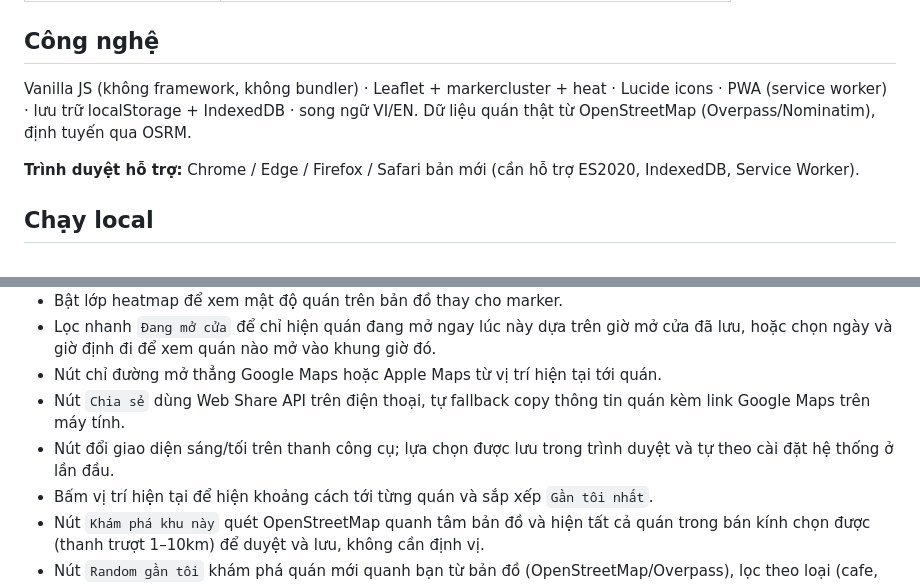
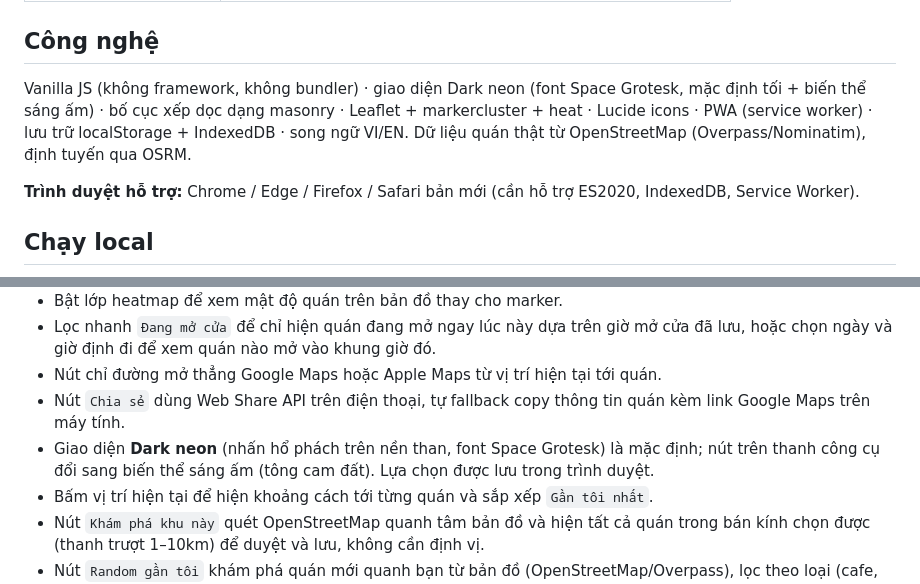
Before and after one commit to tridpt/taste-map, a Markdown page: README.md, 2 parts joined by grey strips. Rendered like a GitHub page.

Commit message:
docs: cap nhat tai lieu theo giao dien Dark neon va bo cuc masonry

```diff
--- a/README.md
+++ b/README.md
@@ -31,7 +31,7 @@
 
 ## Công nghệ
 
-Vanilla JS (không framework, không bundler) · Leaflet + markercluster + heat · Lucide icons · PWA (service worker) · lưu trữ localStorage + IndexedDB · song ngữ VI/EN. Dữ liệu quán thật từ OpenStreetMap (Overpass/Nominatim), định tuyến qua OSRM.
+Vanilla JS (không framework, không bundler) · giao diện Dark neon (font Space Grotesk, mặc định tối + biến thể sáng ấm) · bố cục xếp dọc dạng masonry · Leaflet + markercluster + heat · Lucide icons · PWA (service worker) · lưu trữ localStorage + IndexedDB · song ngữ VI/EN. Dữ liệu quán thật từ OpenStreetMap (Overpass/Nominatim), định tuyến qua OSRM.
 
 **Trình duyệt hỗ trợ:** Chrome / Edge / Firefox / Safari bản mới (cần hỗ trợ ES2020, IndexedDB, Service Worker).
 
@@ -58,7 +58,7 @@ App lưu dữ liệu trong `localStorage` của trình duyệt. Nút `Xuất` t
 - Lọc nhanh `Đang mở cửa` để chỉ hiện quán đang mở ngay lúc này dựa trên giờ mở cửa đã lưu, hoặc chọn ngày và giờ định đi để xem quán nào mở vào khung giờ đó.
 - Nút chỉ đường mở thẳng Google Maps hoặc Apple Maps từ vị trí hiện tại tới quán.
 - Nút `Chia sẻ` dùng Web Share API trên điện thoại, tự fallback copy thông tin quán kèm link Google Maps trên máy tính.
-- Nút đổi giao diện sáng/tối trên thanh công cụ; lựa chọn được lưu trong trình duyệt và tự theo cài đặt hệ thống ở lần đầu.
+- Giao diện **Dark neon** (nhấn hổ phách trên nền than, font Space Grotesk) là mặc định; nút trên thanh công cụ đổi sang biến thể sáng ấm (tông cam đất). Lựa chọn được lưu trong trình duyệt.
 - Bấm vị trí hiện tại để hiện khoảng cách tới từng quán và sắp xếp `Gần tôi nhất`.
 - Nút `Khám phá khu này` quét OpenStreetMap quanh tâm bản đồ và hiện tất cả quán trong bán kính chọn được (thanh trượt 1–10km) để duyệt và lưu, không cần định vị.
 - Nút `Random gần tôi` khám phá quán mới quanh bạn từ bản đồ (OpenStreetMap/Overpass), lọc theo loại (cafe, quán ăn, bar, ngọt) và hiện nhiều kết quả để chọn kèm nút lưu nhanh; nếu offline thì gợi ý ngẫu nhiên trong danh sách đã lưu.
```
Also changed, not shown: DOCUMENTATION.md (+5 -3 lines), FEATURES.md (+3 -3 lines).
